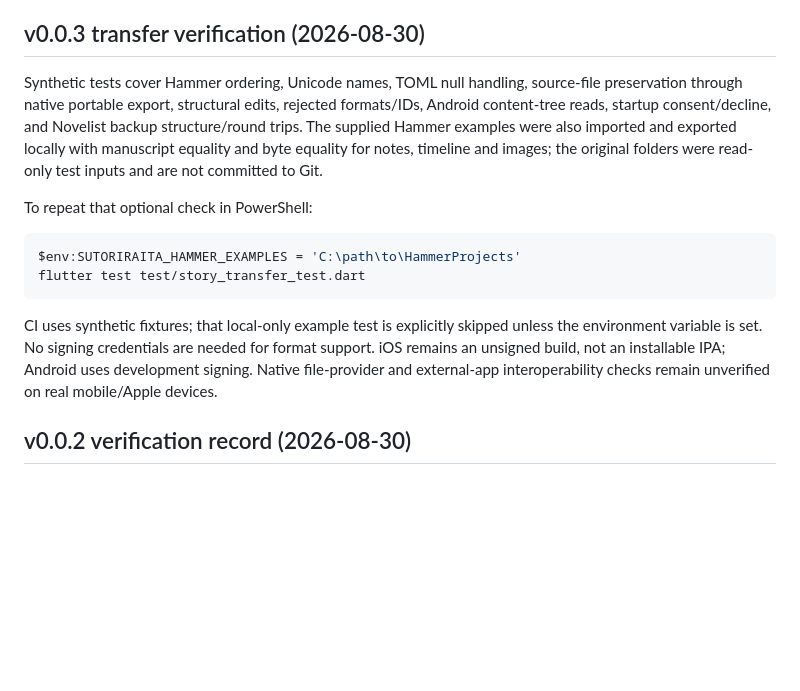
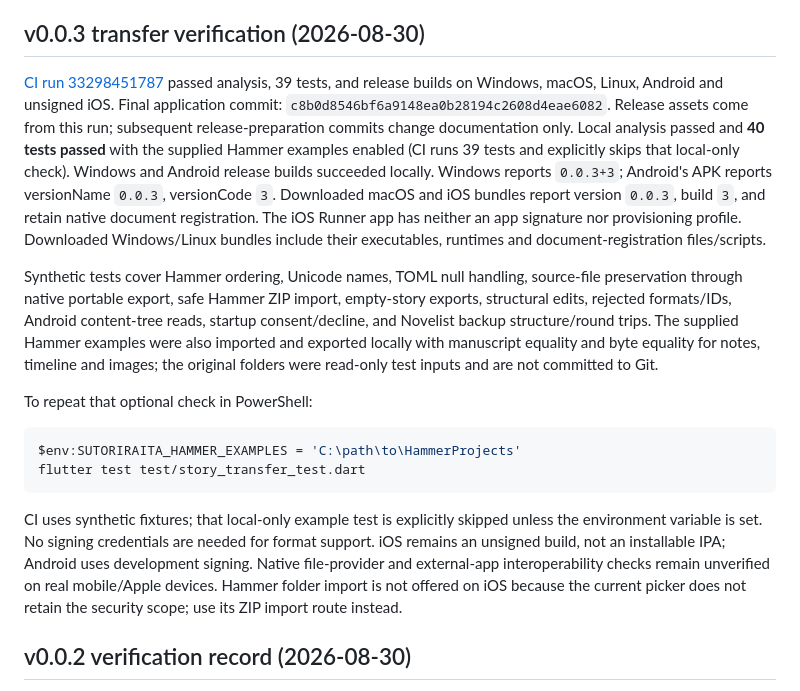
Before and after one commit to UniqueName54321/sutoriraita, a Markdown page: BUILDING.md, the part around the change. GitHub-like rendering; blank space fills up the shorter version.

Commit message:
Record v0.0.3 build verification and release requirements [skip ci]

```diff
--- a/BUILDING.md
+++ b/BUILDING.md
@@ -93,8 +93,24 @@ covered by the mocked Dart channel tests and needs the device checks above.
 
 ## v0.0.3 transfer verification (2026-08-30)
 
+[CI run 33298451787](https://github.com/UniqueName54321/sutoriraita/actions/runs/33298451787)
+passed analysis, 39 tests, and release builds on Windows, macOS, Linux, Android
+and unsigned iOS. Final application commit:
+`c8b0d8546bf6a9148ea0b28194c2608d4eae6082`. Release assets come from this run;
+subsequent release-preparation commits change documentation only.
+Local analysis passed and **40 tests passed** with the supplied Hammer examples
+enabled (CI runs 39 tests and explicitly skips that local-only check).
+Windows and Android release builds succeeded locally. Windows reports `0.0.3+3`;
+Android's APK reports versionName `0.0.3`, versionCode `3`.
+Downloaded macOS and iOS bundles report version `0.0.3`, build `3`, and retain
+native document registration. The iOS Runner app has neither an app signature
+nor provisioning profile. Downloaded Windows/Linux bundles include their
+executables, runtimes and document-registration files/scripts.
+
+
 Synthetic tests cover Hammer ordering, Unicode names, TOML null handling,
-source-file preservation through native portable export, structural edits, rejected
+source-file preservation through native portable export, safe Hammer ZIP import,
+empty-story exports, structural edits, rejected
 formats/IDs, Android content-tree reads, startup consent/decline, and Novelist backup
 structure/round trips. The supplied Hammer examples were also imported and exported
 locally with manuscript equality and byte equality for notes, timeline and images;
@@ -111,7 +127,9 @@ CI uses synthetic fixtures; that local-only example test is explicitly skipped
 unless the environment variable is set. No signing credentials are needed for
 format support. iOS remains an unsigned build, not an installable IPA; Android
 uses development signing. Native file-provider and external-app interoperability
-checks remain unverified on real mobile/Apple devices.
+checks remain unverified on real mobile/Apple devices. Hammer folder import is
+not offered on iOS because the current picker does not retain the security scope;
+use its ZIP import route instead.
 
 ## v0.0.2 verification record (2026-08-30)
 
```
Also changed, not shown: README.md (+1 -1 lines).
